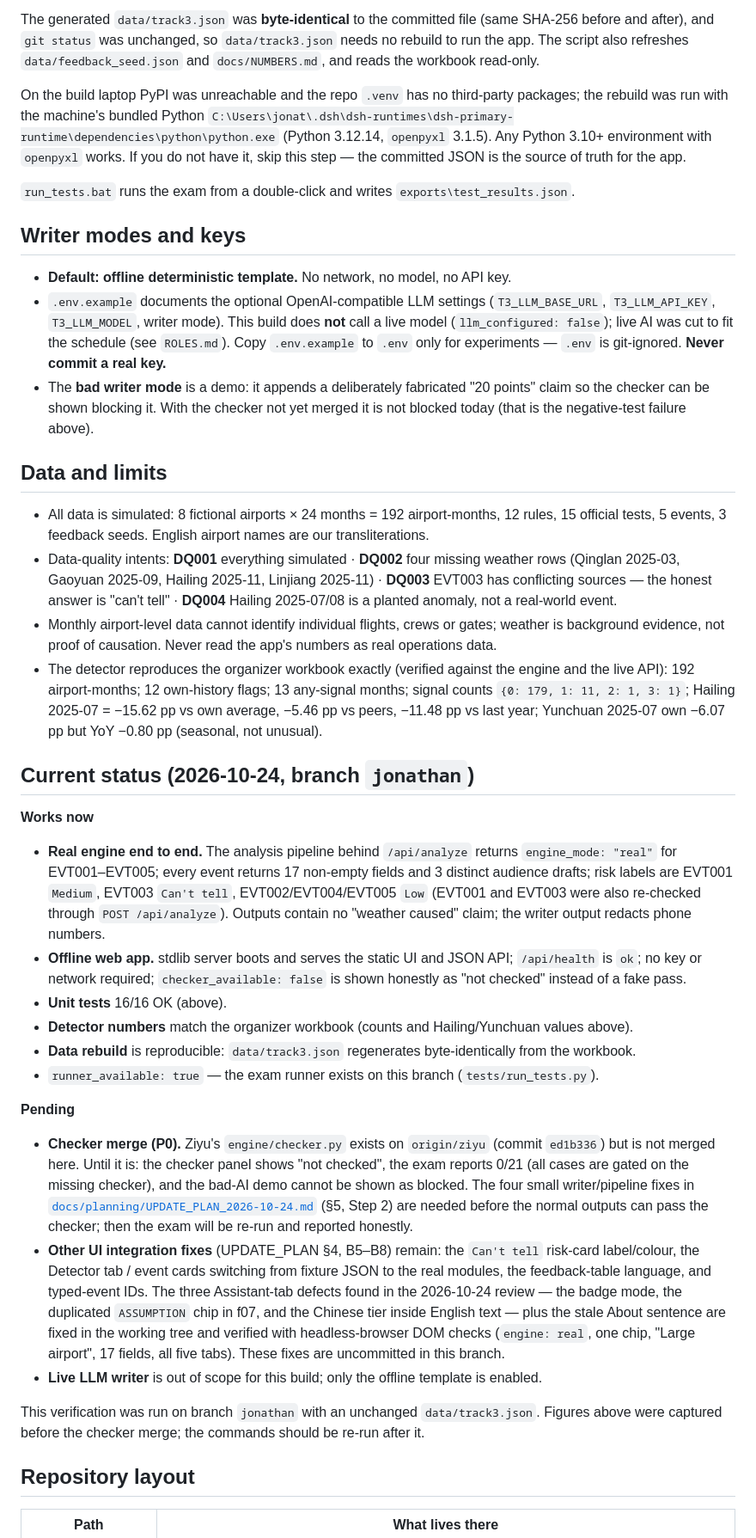
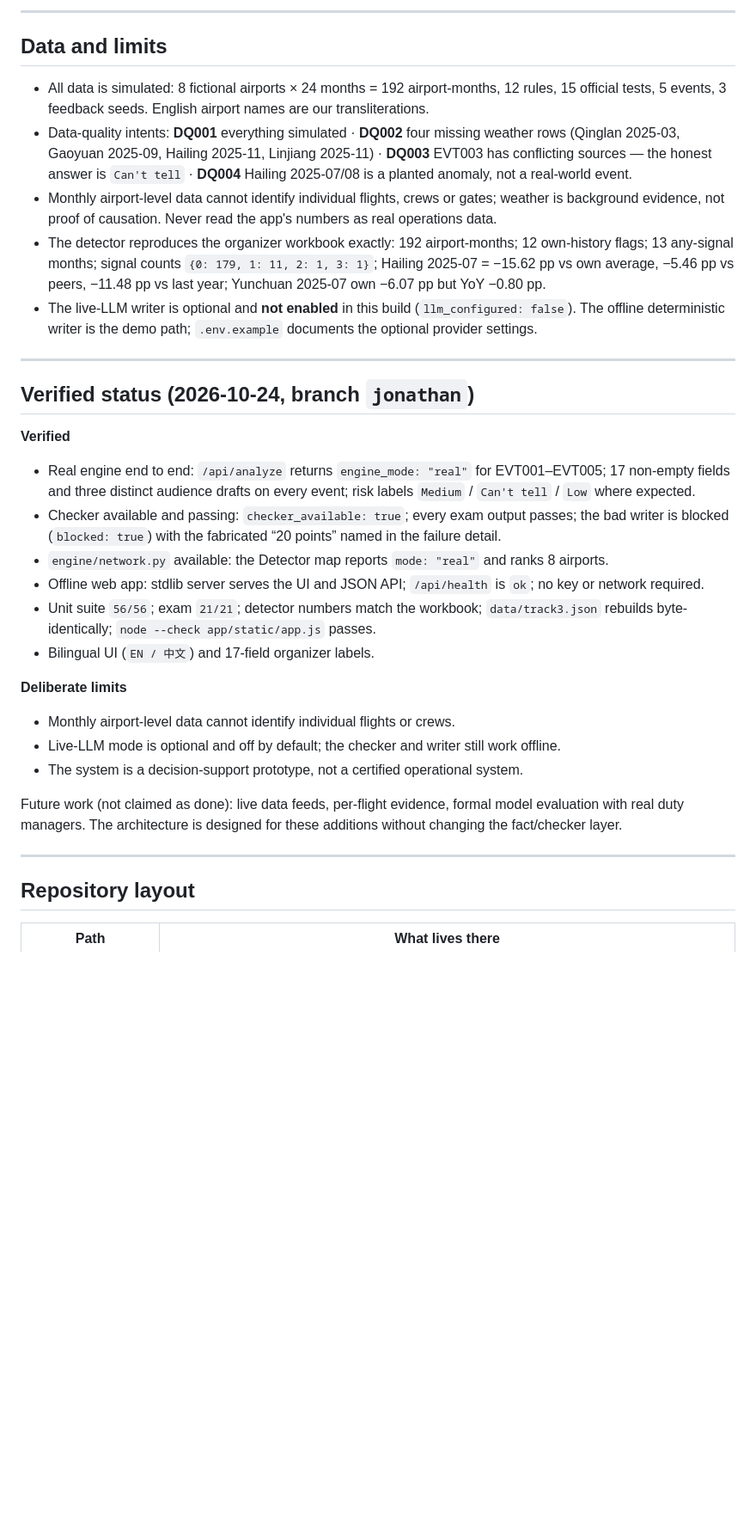
Before and after one commit to Rocketzt/t3-copilot, a Markdown page: README.md, the part around one of its changes. Shown at 86% size. Drawn GitHub-style; blank space fills up the shorter version.

```diff
--- a/README.md
+++ b/README.md
@@ -134,25 +255,4 @@ Exported validated workbook: {'baseline': 192, 'weather': 192, 'events': 5, 'rul
-The generated `data/track3.json` was **byte-identical** to the committed file (same SHA-256 before and after), and
-`git status` was unchanged, so `data/track3.json` needs no rebuild to run the app. The script also refreshes
-`data/feedback_seed.json` and `docs/NUMBERS.md`, and reads the workbook read-only.
-
-On the build laptop PyPI was unreachable and the repo `.venv` has no third-party packages; the rebuild was run
-with the machine's bundled Python
-`C:\Users\jonat\.dsh\dsh-runtimes\dsh-primary-runtime\dependencies\python\python.exe` (Python 3.12.14,
-`openpyxl` 3.1.5). Any Python 3.10+ environment with `openpyxl` works. If you do not have it, skip this step —
-the committed JSON is the source of truth for the app.
-
-`run_tests.bat` runs the exam from a double-click and writes `exports\test_results.json`.
-
-## Writer modes and keys
-
-- **Default: offline deterministic template.** No network, no model, no API key.
-- `.env.example` documents the optional OpenAI-compatible LLM settings (`T3_LLM_BASE_URL`, `T3_LLM_API_KEY`,
-  `T3_LLM_MODEL`, writer mode). This build does **not** call a live model (`llm_configured: false`); live AI was
-  cut to fit the schedule (see `ROLES.md`). Copy `.env.example` to `.env` only for experiments — `.env` is
-  git-ignored. **Never commit a real key.**
-- The **bad writer mode** is a demo: it appends a deliberately fabricated "20 points" claim so the checker can
-  be shown blocking it. With the checker not yet merged it is not blocked today (that is the negative-test
-  failure above).
+---
 
 ## Data and limits
 
@@ -160,46 +260,41 @@ the committed JSON is the source of truth for the app.
   5 events, 3 feedback seeds. English airport names are our transliterations.
 - Data-quality intents: **DQ001** everything simulated · **DQ002** four missing weather rows (Qinglan 2025-03,
   Gaoyuan 2025-09, Hailing 2025-11, Linjiang 2025-11) · **DQ003** EVT003 has conflicting sources — the honest
-  answer is "can't tell" · **DQ004** Hailing 2025-07/08 is a planted anomaly, not a real-world event.
+  answer is `Can't tell` · **DQ004** Hailing 2025-07/08 is a planted anomaly, not a real-world event.
 - Monthly airport-level data cannot identify individual flights, crews or gates; weather is background evidence,
   not proof of causation. Never read the app's numbers as real operations data.
-- The detector reproduces the organizer workbook exactly (verified against the engine and the live API): 192
-  airport-months; 12 own-history flags; 13 any-signal months; signal counts `{0: 179, 1: 11, 2: 1, 3: 1}`;
-  Hailing 2025-07 = −15.62 pp vs own average, −5.46 pp vs peers, −11.48 pp vs last year; Yunchuan 2025-07 own
-  −6.07 pp but YoY −0.80 pp (seasonal, not unusual).
+- The detector reproduces the organizer workbook exactly: 192 airport-months; 12 own-history flags; 13 any-signal
+  months; signal counts `{0: 179, 1: 11, 2: 1, 3: 1}`; Hailing 2025-07 = −15.62 pp vs own average, −5.46 pp vs
+  peers, −11.48 pp vs last year; Yunchuan 2025-07 own −6.07 pp but YoY −0.80 pp.
+- The live-LLM writer is optional and **not enabled** in this build (`llm_configured: false`). The offline
+  deterministic writer is the demo path; `.env.example` documents the optional provider settings.
 
-## Current status (2026-10-24, branch `jonathan`)
+---
 
-**Works now**
+## Verified status (2026-10-24, branch `jonathan`)
 
-- **Real engine end to end.** The analysis pipeline behind `/api/analyze` returns `engine_mode: "real"` for
-  EVT001–EVT005; every event returns 17 non-empty fields and 3 distinct audience drafts; risk labels are EVT001
-  `Medium`, EVT003 `Can't tell`, EVT002/EVT004/EVT005 `Low` (EVT001 and EVT003 were also re-checked through
-  `POST /api/analyze`). Outputs contain no "weather caused" claim; the writer output redacts phone numbers.
-- **Offline web app.** stdlib server boots and serves the static UI and JSON API; `/api/health` is `ok`; no key
-  or network required; `checker_available: false` is shown honestly as "not checked" instead of a fake pass.
-- **Unit tests** 16/16 OK (above).
-- **Detector numbers** match the organizer workbook (counts and Hailing/Yunchuan values above).
-- **Data rebuild** is reproducible: `data/track3.json` regenerates byte-identically from the workbook.
-- `runner_available: true` — the exam runner exists on this branch (`tests/run_tests.py`).
+**Verified**
 
-**Pending**
+- Real engine end to end: `/api/analyze` returns `engine_mode: "real"` for EVT001–EVT005; 17 non-empty fields and
+  three distinct audience drafts on every event; risk labels `Medium` / `Can't tell` / `Low` where expected.
+- Checker available and passing: `checker_available: true`; every exam output passes; the bad writer is blocked
+  (`blocked: true`) with the fabricated “20 points” named in the failure detail.
+- `engine/network.py` available: the Detector map reports `mode: "real"` and ranks 8 airports.
+- Offline web app: stdlib server serves the UI and JSON API; `/api/health` is `ok`; no key or network required.
+- Unit suite `56/56`; exam `21/21`; detector numbers match the workbook; `data/track3.json` rebuilds
+  byte-identically; `node --check app/static/app.js` passes.
+- Bilingual UI (`EN / 中文`) and 17-field organizer labels.
 
-- **Checker merge (P0).** Ziyu's `engine/checker.py` exists on `origin/ziyu` (commit `ed1b336`) but is not merged
-  here. Until it is: the checker panel shows "not checked", the exam reports 0/21 (all cases are gated on the
-  missing checker), and the bad-AI demo cannot be shown as blocked. The four small writer/pipeline fixes in
-  [`docs/planning/UPDATE_PLAN_2026-10-24.md`](docs/planning/UPDATE_PLAN_2026-10-24.md) (§5, Step 2) are needed
-  before the normal outputs can pass the checker; then the exam will be re-run and reported honestly.
-- **Other UI integration fixes** (UPDATE_PLAN §4, B5–B8) remain: the `Can't tell` risk-card label/colour, the
-  Detector tab / event cards switching from fixture JSON to the real modules, the feedback-table language, and
-  typed-event IDs. The three Assistant-tab defects found in the 2026-10-24 review — the badge mode, the duplicated
-  `ASSUMPTION` chip in f07, and the Chinese tier inside English text — plus the stale About sentence are fixed in
-  the working tree and verified with headless-browser DOM checks (`engine: real`, one chip, "Large airport", 17
-  fields, all five tabs). These fixes are uncommitted in this branch.
-- **Live LLM writer** is out of scope for this build; only the offline template is enabled.
+**Deliberate limits**
 
-This verification was run on branch `jonathan` with an unchanged `data/track3.json`. Figures above were captured
-before the checker merge; the commands should be re-run after it.
+- Monthly airport-level data cannot identify individual flights or crews.
+- Live-LLM mode is optional and off by default; the checker and writer still work offline.
+- The system is a decision-support prototype, not a certified operational system.
+
+Future work (not claimed as done): live data feeds, per-flight evidence, formal model evaluation with real
+duty managers. The architecture is designed for these additions without changing the fact/checker layer.
+
+---
 
 ## Repository layout
 
```
Also changed, not shown: other parts of README.md (+236 -112 lines).
